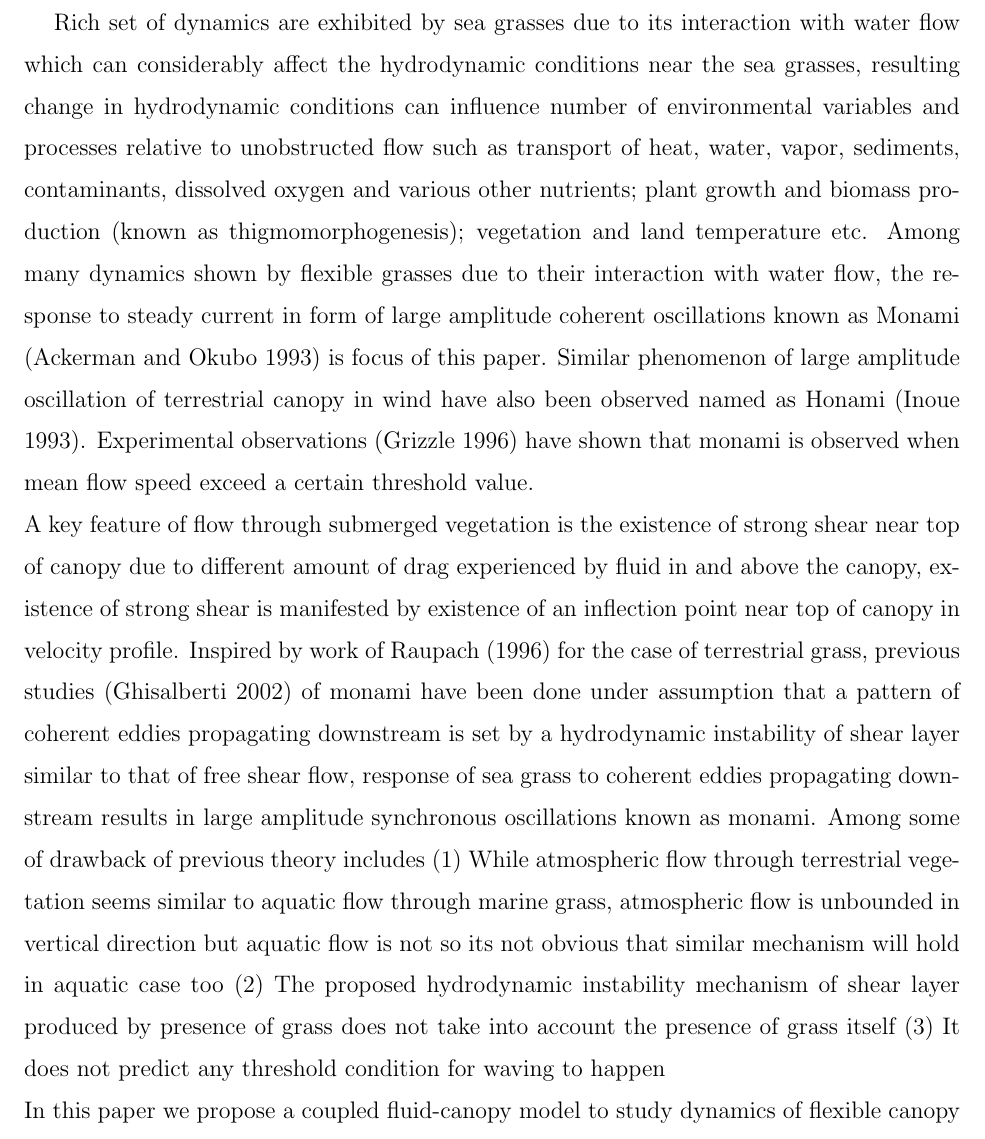
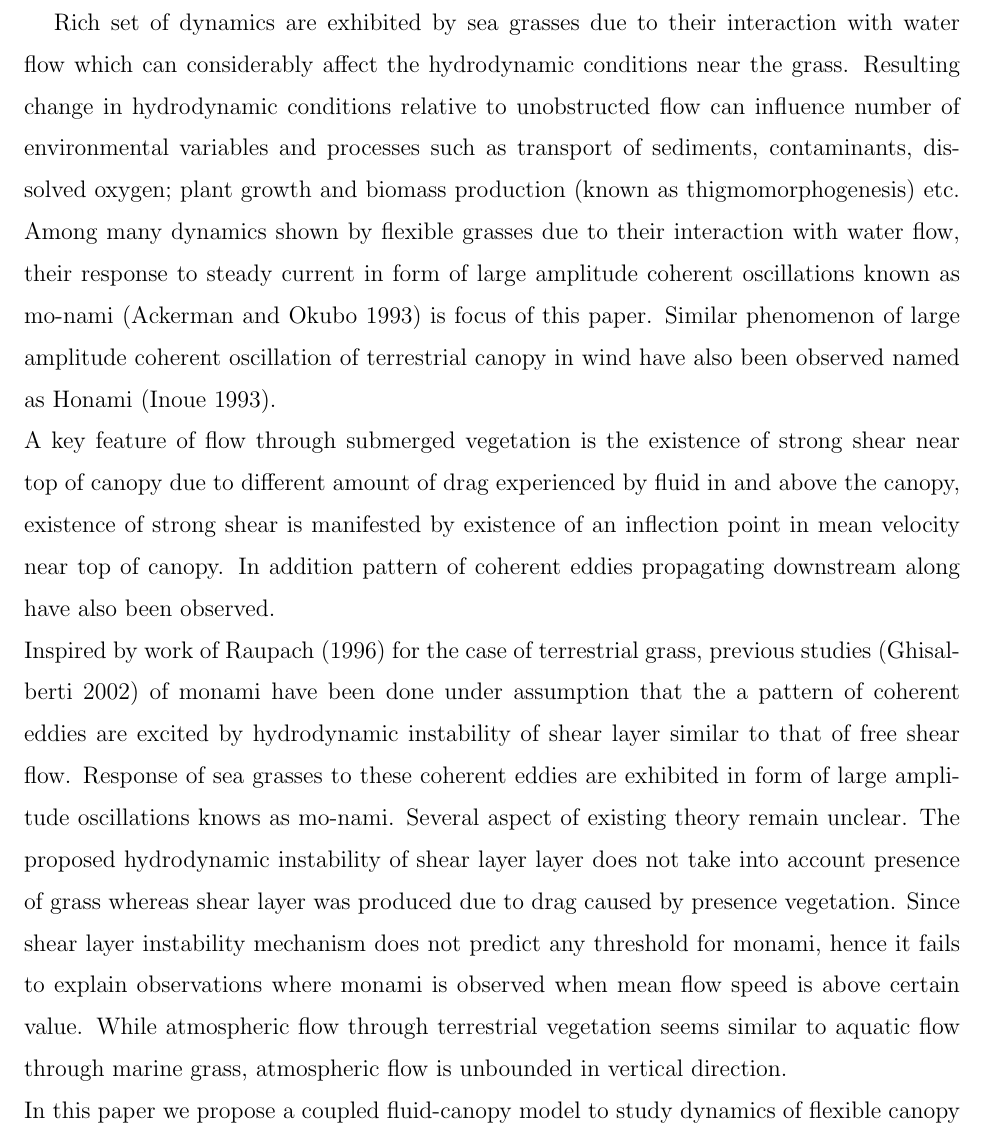
Before and after one commit to shreyasmandre/swayings-on-weed, a LaTeX paper (Paper/grass.tex): part of page 2 of 5, cut so that both start at the same text. Compiled offline with pdfLaTeX; an older LaTeX class or package is replaced by its successor.

Commit message:
update text file

```diff
--- a/Paper/grass.tex
+++ b/Paper/grass.tex
@@ -63,32 +63,37 @@ marine grass based on the shear instability of the flow above the canopy.
 \maketitle
 
 \section{Introduction}
-Rich set of dynamics are exhibited by sea grasses due to its interaction with water flow which can considerably affect the hydrodynamic conditions near the
-sea grasses, resulting change in hydrodynamic conditions can influence number of environmental
-variables and processes relative to unobstructed flow such as transport of heat, water, vapor, sediments, contaminants, dissolved oxygen
-and various other nutrients; plant growth and biomass production (known as thigmomorphogenesis); vegetation and land temperature etc.
+Rich set of dynamics are exhibited by sea grasses due to their interaction with water flow which can considerably affect the hydrodynamic conditions near the
+grass. Resulting change in hydrodynamic conditions relative to unobstructed flow can influence number of environmental
+variables and processes such as transport of sediments, contaminants, dissolved oxygen;
+plant growth and biomass production (known as thigmomorphogenesis) etc.
 %Driven by such applications number of scientific work regarding flow over canopies has been done over
 %last three decades. One of main development is recognition that major contribution to canopy turbulence arises from coherent eddies
 %of canopy scales.\newline
-Among many dynamics shown by flexible grasses due to their interaction with water flow, the response to steady current in form of large amplitude coherent oscillations known as
-Monami (Ackerman and Okubo 1993) is focus of this paper. Similar phenomenon of large amplitude oscillation of terrestrial canopy in wind have also been observed named as Honami
-(Inoue 1993). Experimental observations (Grizzle 1996) have shown that monami is observed when mean flow speed exceed a certain threshold value.
+Among many dynamics shown by flexible grasses due to their interaction with water flow, their response to steady current in form of large amplitude coherent oscillations known as
+mo-nami (Ackerman and Okubo 1993) is focus of this paper. Similar phenomenon of large amplitude coherent oscillation of terrestrial canopy in wind have also been observed named as Honami
+(Inoue 1993).
+% Experimental observations (Grizzle 1996) have shown that monami is observed when mean flow speed exceed a certain threshold value.
 \newline
 A key feature of flow through submerged vegetation is the existence of strong shear near top of canopy due to
 different amount of drag experienced by fluid in and above the canopy, existence of strong shear is manifested by
-existence of an inflection point near top of canopy in velocity profile.
+existence of an inflection point in mean velocity near top of canopy. In addition pattern of coherent eddies propagating downstream
+along have also been observed.
 %A crucial feature of a velocity inflection is that it induces a hydrodynamic instability
 %process which sets the pattern of coherent eddies propagating over terrestrial and submerged canopies. In response to coherent eddies canopies
 %may exhibit synchronous large-amplitude waving (termed as monami in aquatic setting by Ackerman and Okubo[1993], and honami by Inoue (1955) in terrestrial setting).
 %Monami (Honami) can be observed when flow velocity is above certain threshold value, which can depends on flow depth, elasticity of canopy material
-%etc.\newline
+%etc.
+\newline
 Inspired by work of Raupach (1996) for the case of terrestrial grass, previous studies (Ghisalberti 2002) of monami
-have been done under assumption that a pattern of coherent eddies propagating downstream is set by a hydrodynamic instability of shear layer
-similar to that of free shear flow, response of sea grass to coherent eddies propagating downstream results in large amplitude synchronous oscillations known as monami.
-Among some of drawback of previous theory includes
-(1) While atmospheric flow through terrestrial vegetation seems similar to aquatic flow through marine grass, atmospheric flow is unbounded in vertical direction
-but aquatic flow is not so its not obvious that similar mechanism will hold in aquatic case too (2) The proposed hydrodynamic instability mechanism of shear layer produced
-by presence of grass does not take into account the presence of grass itself (3) It does not predict any threshold condition for waving to happen
+have been done under assumption that the a pattern of coherent eddies are excited by hydrodynamic instability of shear layer
+similar to that of free shear flow. Response of sea grasses to these coherent eddies are exhibited in form of large amplitude oscillations knows as mo-nami.
+Several aspect of existing theory remain unclear. The proposed hydrodynamic instability of shear layer layer does not take into account presence of grass whereas shear layer
+was produced due to drag caused by presence vegetation. Since shear layer instability mechanism does not predict any threshold for monami, hence it fails to explain
+observations where monami is observed when mean flow speed is above certain value. While atmospheric flow through terrestrial vegetation seems similar to aquatic flow through marine grass,
+atmospheric flow is unbounded in vertical direction.
+% but aquatic flow is not so its not obvious that similar mechanism will hold in aquatic case too (2) The proposed hydrodynamic instability mechanism of shear layer produced
+%by presence of grass does not take into account the presence of grass itself (3) It does not predict any threshold condition for waving to happen
 \newline
 In this paper we propose a coupled fluid-canopy model to study dynamics of flexible canopy and flow field. Canopies are represented by a continuous
 medium which is coupled to flow field via a drag term. We did linear stability analysis of flow without ignoring presence of grass via solving
```
Also changed, not shown: 2 other files.
